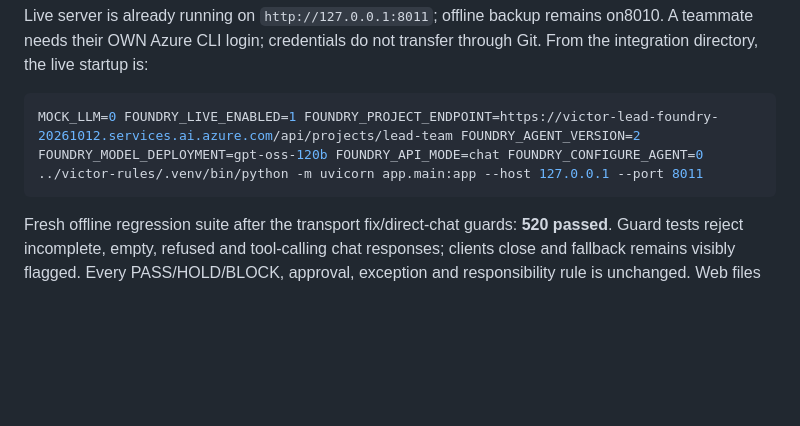
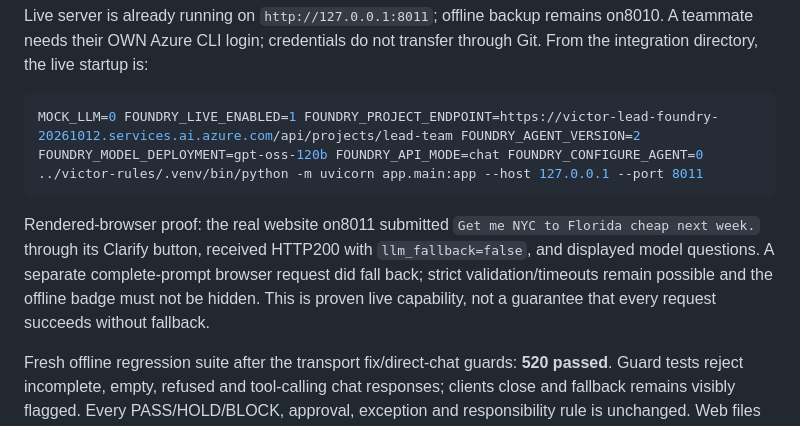
Before and after one commit to aci-commits4u/Nueva-Generacion, a Markdown page: docs/handoff/TEAM-STATUS.md, the part around the change. Rendered like a GitHub page; blank space fills up the shorter version.

Commit message:
Record browser proof and bounded fallback limits for live clarification
Generated with [Devin](https://devin.ai)

Co-Authored-By: Devin <158243242+devin-ai-integration[bot]@users.noreply.github.com>

````diff
--- a/docs/handoff/TEAM-STATUS.md
+++ b/docs/handoff/TEAM-STATUS.md
@@ -126,6 +126,8 @@ Live server is already running on `http://127.0.0.1:8011`; offline backup remain
 MOCK_LLM=0 FOUNDRY_LIVE_ENABLED=1 FOUNDRY_PROJECT_ENDPOINT=https://victor-lead-foundry-20261012.services.ai.azure.com/api/projects/lead-team FOUNDRY_AGENT_VERSION=2 FOUNDRY_MODEL_DEPLOYMENT=gpt-oss-120b FOUNDRY_API_MODE=chat FOUNDRY_CONFIGURE_AGENT=0 ../victor-rules/.venv/bin/python -m uvicorn app.main:app --host 127.0.0.1 --port 8011
 ```
 
+Rendered-browser proof: the real website on8011 submitted `Get me NYC to Florida cheap next week.` through its Clarify button, received HTTP200 with `llm_fallback=false`, and displayed model questions. A separate complete-prompt browser request did fall back; strict validation/timeouts remain possible and the offline badge must not be hidden. This is proven live capability, not a guarantee that every request succeeds without fallback.
+
 Fresh offline regression suite after the transport fix/direct-chat guards: **520 passed**. Guard tests reject incomplete, empty, refused and tool-calling chat responses; clients close and fallback remains visibly flagged. Every PASS/HOLD/BLOCK, approval, exception and responsibility rule is unchanged. Web files remain untouched.
 
 Synthetic keys/offers only; purchases simulated; storage in-memory. Conversation traces and exceptions are unsigned application records, not new VI authorizations. Only deterministic rules decide. Evidence recommendations are advisory; final authority is the dispute analyst. No certification, liability guarantee, delivered-flight proof, or universal-category support is claimed.
````
